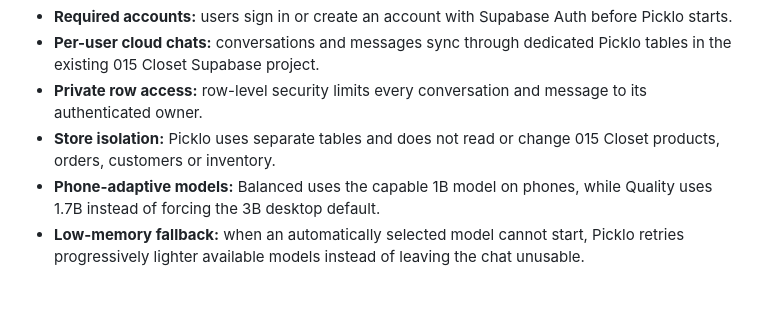
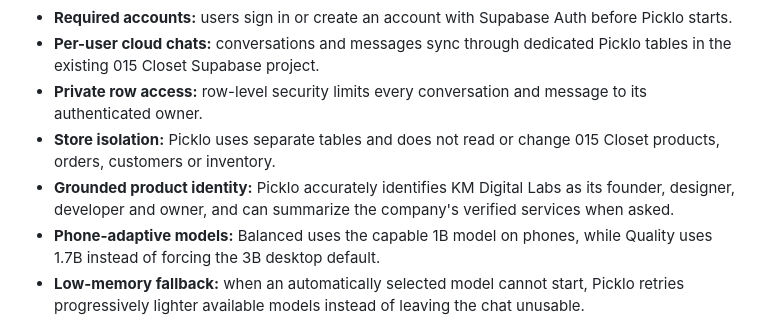
Before and after one commit to kegodev/picklo, a Markdown page: README.md, the part around the change. GitHub-like rendering; blank space fills up the shorter version.

Commit message:
Document KM Digital Labs identity

```diff
--- a/README.md
+++ b/README.md
@@ -27,6 +27,7 @@ Picklo V8.1 adapts local inference to the device and turns explicit user constra
 - **Per-user cloud chats:** conversations and messages sync through dedicated Picklo tables in the existing 015 Closet Supabase project.
 - **Private row access:** row-level security limits every conversation and message to its authenticated owner.
 - **Store isolation:** Picklo uses separate tables and does not read or change 015 Closet products, orders, customers or inventory.
+- **Grounded product identity:** Picklo accurately identifies KM Digital Labs as its founder, designer, developer and owner, and can summarize the company's verified services when asked.
 - **Phone-adaptive models:** Balanced uses the capable 1B model on phones, while Quality uses 1.7B instead of forcing the 3B desktop default.
 - **Low-memory fallback:** when an automatically selected model cannot start, Picklo retries progressively lighter available models instead of leaving the chat unusable.
 - **Persistent manual override:** advanced users can still choose a model manually; the override remains until the Performance profile changes.
```
